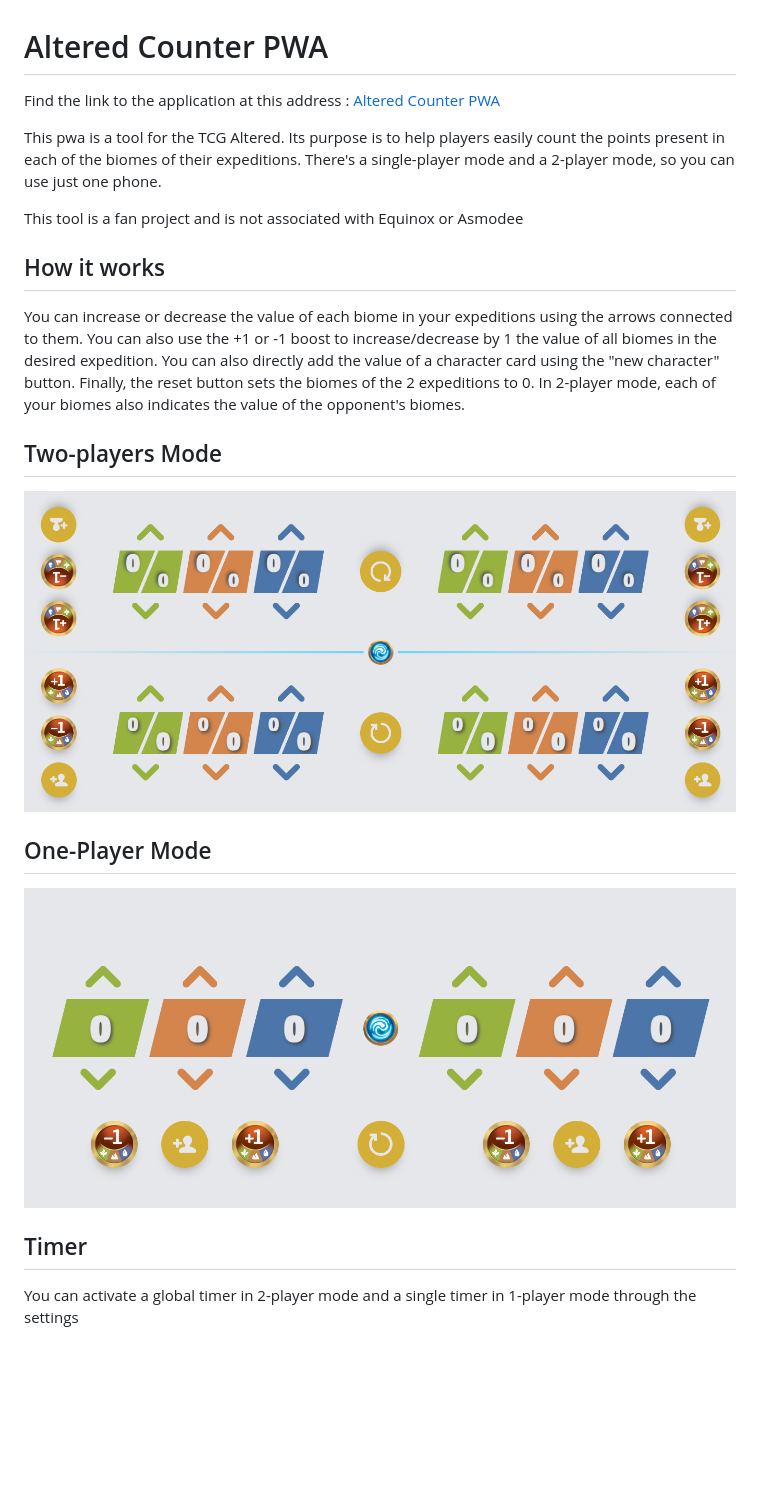
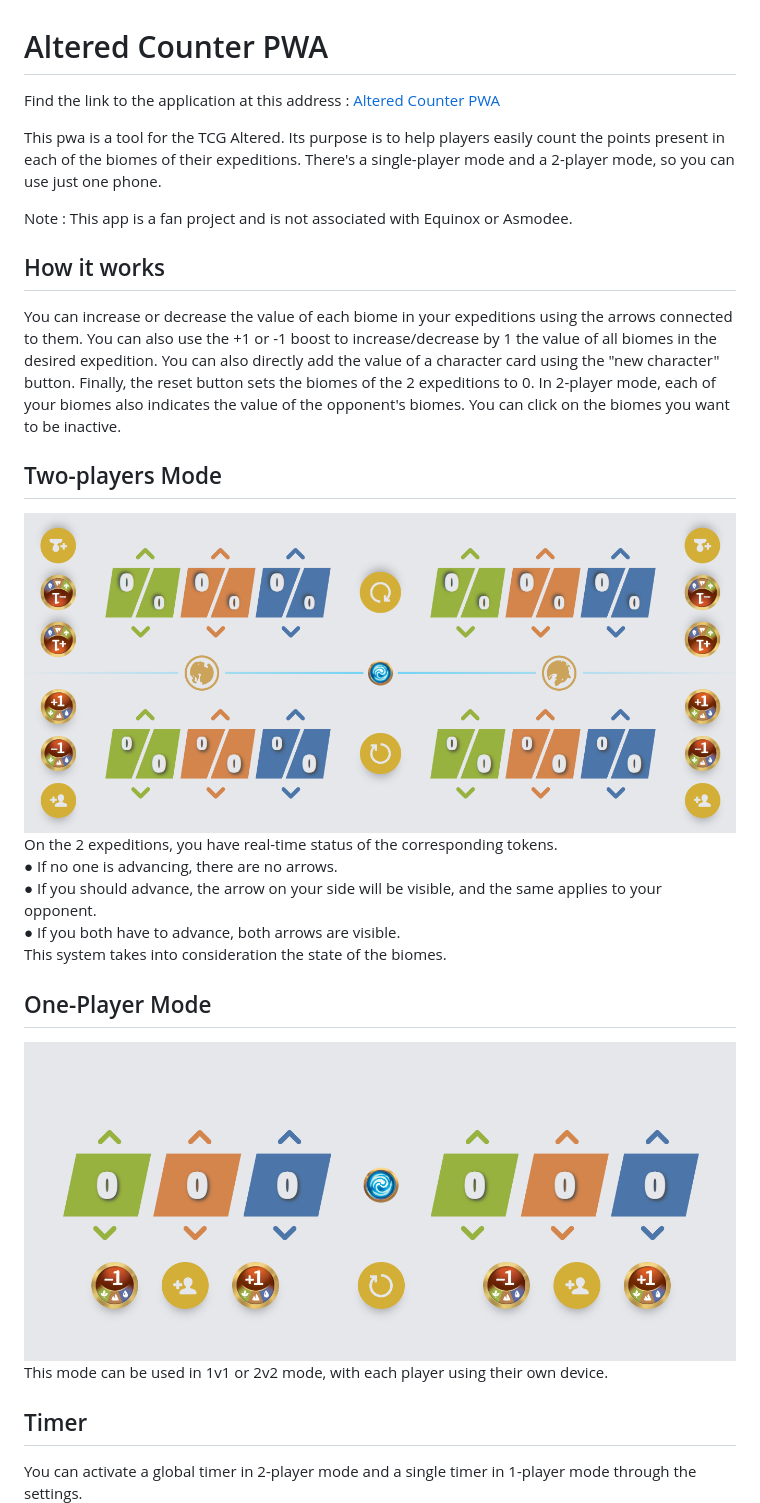
Before and after one commit to DorianGerardin/Altered_Counter, a Markdown page: README.md, the part around the change printed below. Drawn GitHub-style; pictures changed too: readmeImages/onePlayerLight.png, readmeImages/twoPlayersLight.png; blank space fills up the shorter version.

```diff
--- a/README.md
+++ b/README.md
@@ -5,19 +5,26 @@ Find the link to the application at this address :
 This pwa is a tool for the TCG Altered. Its purpose is to help players easily count the points present in each of the biomes of their expeditions.
 There's a single-player mode and a 2-player mode, so you can use just one phone.
 
-This tool is a fan project and is not associated with Equinox or Asmodee
+Note : This app is a fan project and is not associated with Equinox or Asmodee.
 
 ## How it works
 You can increase or decrease the value of each biome in your expeditions using the arrows connected to them. You can also use the +1 or -1 boost to increase/decrease by 1 the value of all biomes in the desired expedition. You can also directly add the value of a character card using the "new character" button. Finally, the reset button sets the biomes of the 2 expeditions to 0. In 2-player mode, each of your biomes also indicates the value of the opponent's biomes.
+You can click on the biomes you want to be inactive.
 
 ## Two-players Mode
 ![Two-players light mode](readmeImages/twoPlayersLight.png)
+On the 2 expeditions, you have real-time status of the corresponding tokens. <br>
+● If no one is advancing, there are no arrows. <br>
+● If you should advance, the arrow on your side will be visible, and the same applies to your opponent. <br>
+● If you both have to advance, both arrows are visible. <br>
+This system takes into consideration the state of the biomes.
 
 ##  One-Player Mode
 ![One-player light mode](readmeImages/onePlayerLight.png)
+This mode can be used in 1v1 or 2v2 mode, with each player using their own device.
 
 ##  Timer
-You can activate a global timer in 2-player mode and a single timer in 1-player mode through the settings
+You can activate a global timer in 2-player mode and a single timer in 1-player mode through the settings.
 ![One-player timer](readmeImages/onePlayerTimer.png) ![Two-player timers](readmeImages/twoPlayersTimer.png)
 
 ## Settings
```
Also changed, not shown: other parts of README.md (+5 -3 lines), readmeImages/onePlayerTimer.png, readmeImages/settings.png (added), readmeImages/twoPlayersTimer.png.
